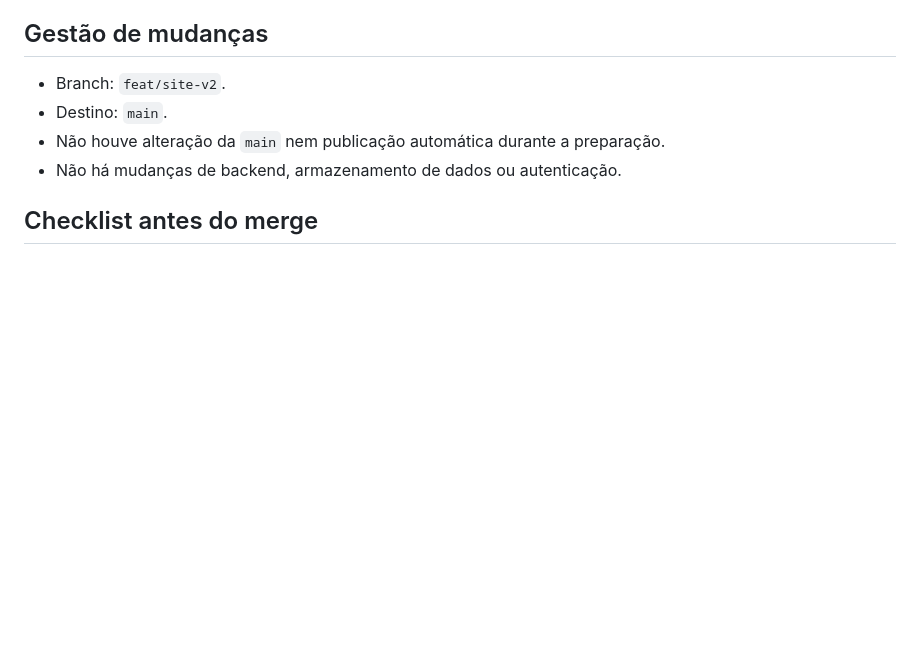
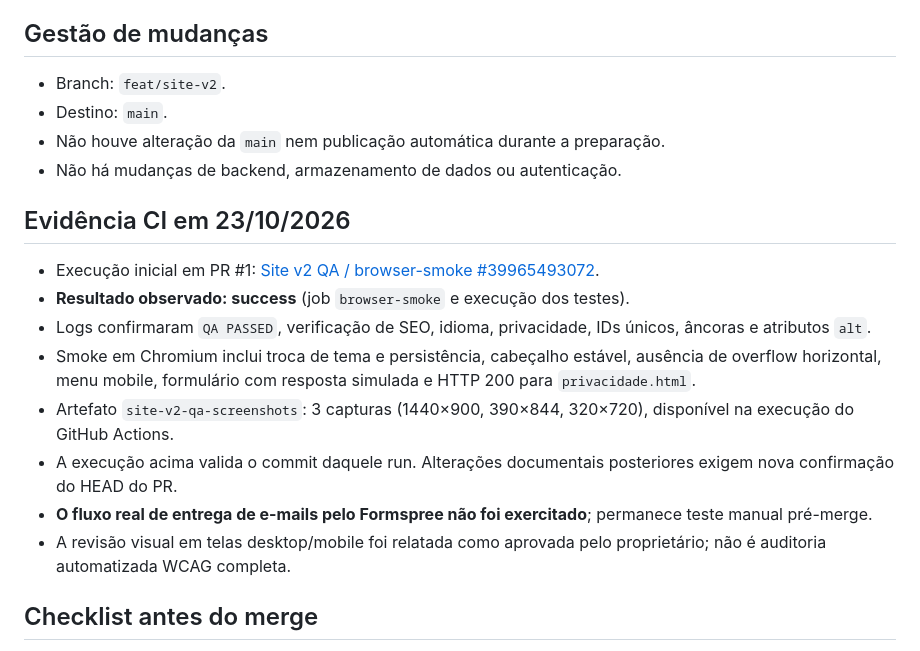
Before and after one commit to MatheusYurirs/myuri-tech, a Markdown page: docs/RELEASE-v2.md, the part around the change. Drawn GitHub-style; blank space fills up the shorter version.

Commit message:
docs(qa): registra evidencias verificadas do GitHub Actions

```diff
--- a/docs/RELEASE-v2.md
+++ b/docs/RELEASE-v2.md
@@ -16,6 +16,17 @@ Evoluir a landing page estática sem perder a identidade original: composição
 - Destino: `main`.
 - Não houve alteração da `main` nem publicação automática durante a preparação.
 - Não há mudanças de backend, armazenamento de dados ou autenticação.
+
+## Evidência CI em 23/10/2026
+
+- Execução inicial em PR #1: [Site v2 QA / browser-smoke #39965493072](https://github.com/MatheusYurirs/myuri-tech/actions/runs/39965493072).
+- **Resultado observado: success** (job `browser-smoke` e execução dos testes).
+- Logs confirmaram `QA PASSED`, verificação de SEO, idioma, privacidade, IDs únicos, âncoras e atributos `alt`.
+- Smoke em Chromium inclui troca de tema e persistência, cabeçalho estável, ausência de overflow horizontal, menu mobile, formulário com resposta simulada e HTTP 200 para `privacidade.html`.
+- Artefato `site-v2-qa-screenshots`: 3 capturas (1440×900, 390×844, 320×720), disponível na execução do GitHub Actions.
+- A execução acima valida o commit daquele run. Alterações documentais posteriores exigem nova confirmação do HEAD do PR.
+- **O fluxo real de entrega de e-mails pelo Formspree não foi exercitado**; permanece teste manual pré-merge.
+- A revisão visual em telas desktop/mobile foi relatada como aprovada pelo proprietário; não é auditoria automatizada WCAG completa.
 
 ## Checklist antes do merge
 - [ ] Workflow **Site v2 QA / browser-smoke** verde no HEAD do PR.
```
